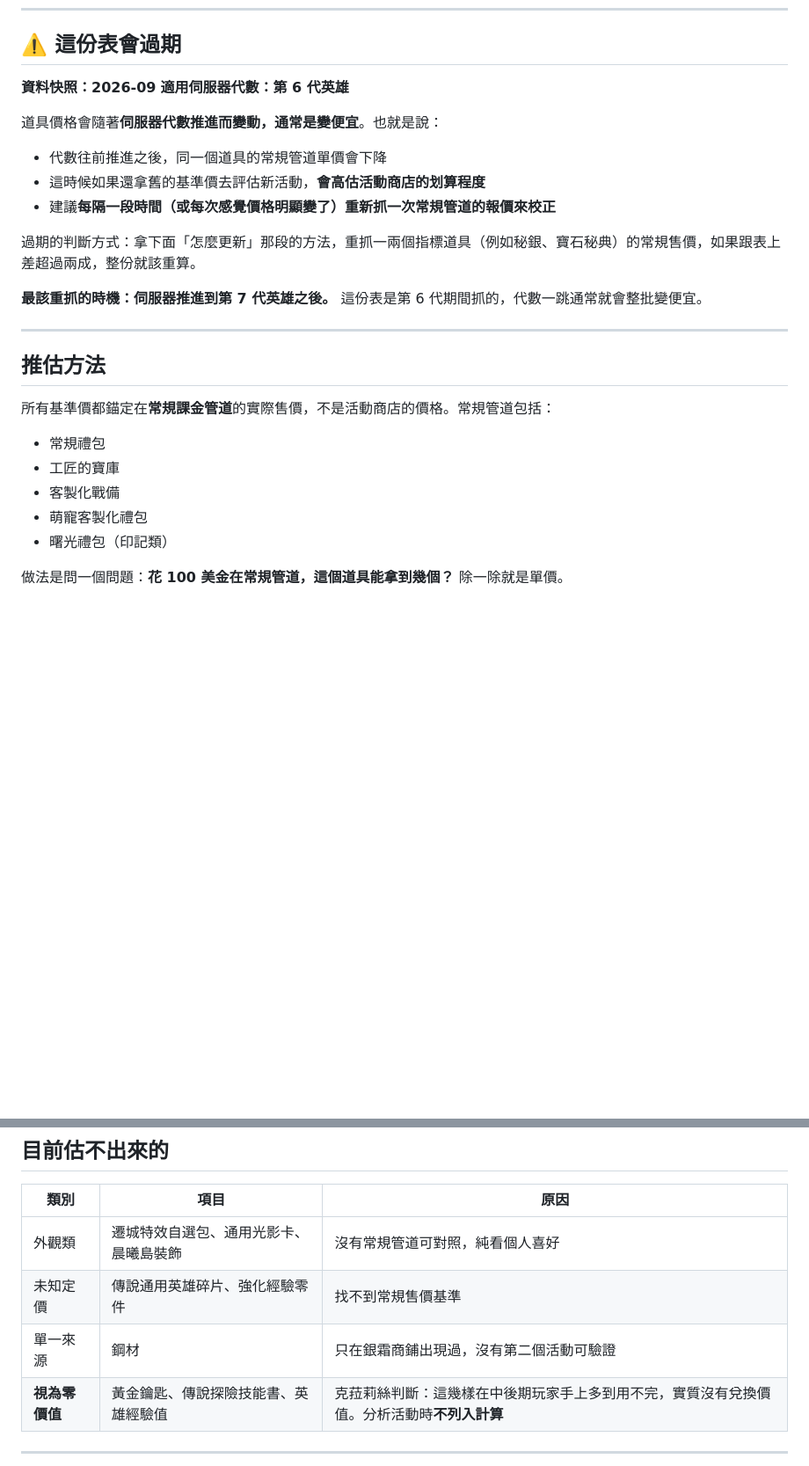
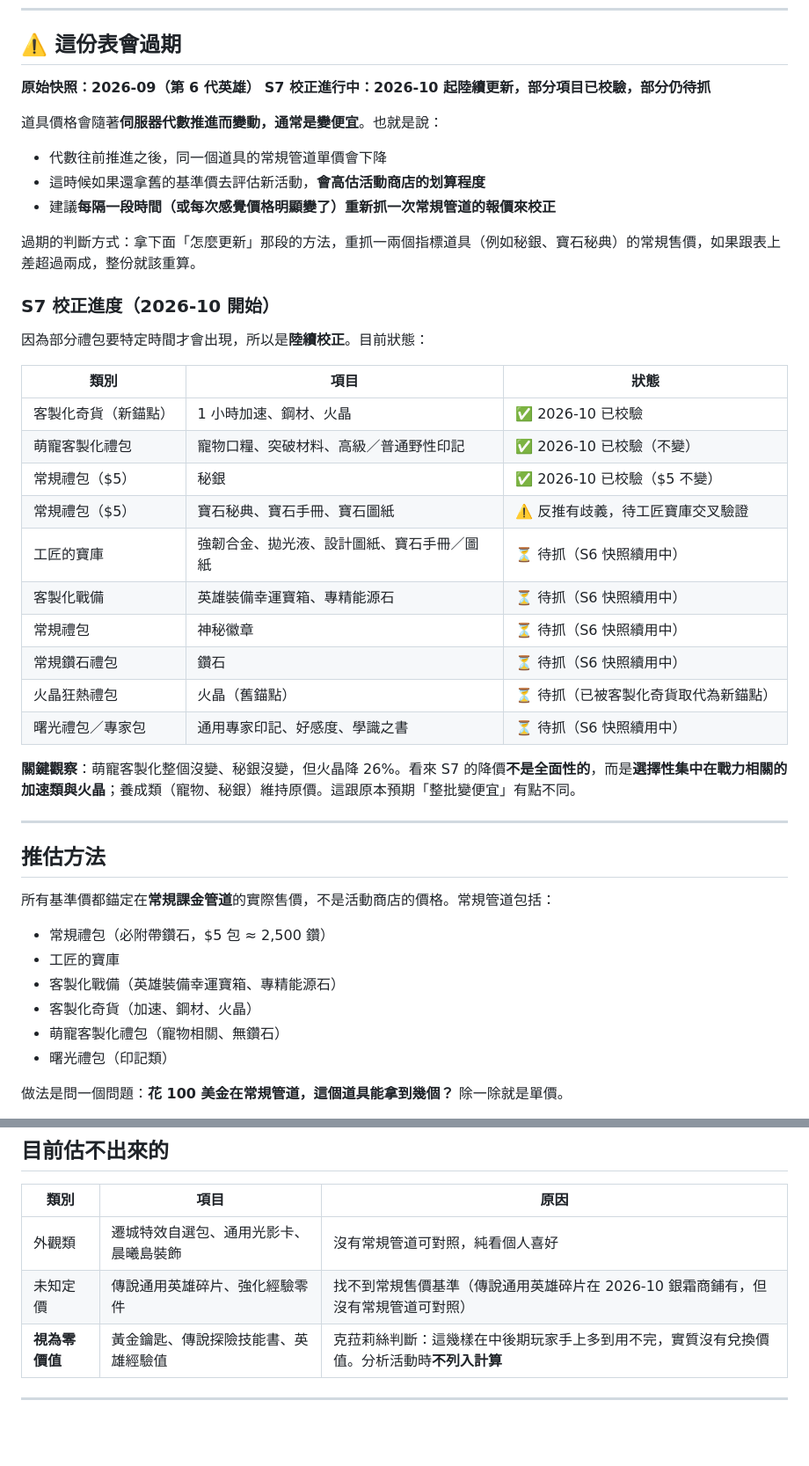
Before and after one commit to nakahikari-oss/wos, a Markdown page: PRICING.md, 2 parts joined by grey strips. Shown at 88% size. GitHub-like rendering; blank space fills up the shorter version.

```diff
--- a/PRICING.md
+++ b/PRICING.md
@@ -7,8 +7,8 @@
 
 ## ⚠️ 這份表會過期
 
-**資料快照：2026-09**
-**適用伺服器代數：第 6 代英雄**
+**原始快照：2026-09（第 6 代英雄）**
+**S7 校正進行中：2026-10 起陸續更新，部分項目已校驗，部分仍待抓**
 
 道具價格會隨著<strong>伺服器代數推進而變動，通常是變便宜</strong>。也就是說：
 
@@ -18,7 +18,24 @@
 
 過期的判斷方式：拿下面「怎麼更新」那段的方法，重抓一兩個指標道具（例如秘銀、寶石秘典）的常規售價，如果跟表上差超過兩成，整份就該重算。
 
-**最該重抓的時機：伺服器推進到第 7 代英雄之後。** 這份表是第 6 代期間抓的，代數一跳通常就會整批變便宜。
+### S7 校正進度（2026-10 開始）
+
+因為部分禮包要特定時間才會出現，所以是**陸續校正**。目前狀態：
+
+| 類別 | 項目 | 狀態 |
+|---|---|---|
+| 客製化奇貨（新錨點） | 1 小時加速、鋼材、火晶 | ✅ 2026-10 已校驗 |
+| 萌寵客製化禮包 | 寵物口糧、突破材料、高級／普通野性印記 | ✅ 2026-10 已校驗（不變）|
+| 常規禮包（$5） | 秘銀 | ✅ 2026-10 已校驗（$5 不變）|
+| 常規禮包（$5）| 寶石秘典、寶石手冊、寶石圖紙 | ⚠️ 反推有歧義，待工匠寶庫交叉驗證 |
+| 工匠的寶庫 | 強韌合金、拋光液、設計圖紙、寶石手冊／圖紙 | ⏳ 待抓（S6 快照續用中）|
+| 客製化戰備 | 英雄裝備幸運寶箱、專精能源石 | ⏳ 待抓（S6 快照續用中）|
+| 常規禮包 | 神秘徽章 | ⏳ 待抓（S6 快照續用中）|
+| 常規鑽石禮包 | 鑽石 | ⏳ 待抓（S6 快照續用中）|
+| 火晶狂熱禮包 | 火晶（舊錨點）| ⏳ 待抓（已被客製化奇貨取代為新錨點）|
+| 曙光禮包／專家包 | 通用專家印記、好感度、學識之書 | ⏳ 待抓（S6 快照續用中）|
+
+**關鍵觀察**：萌寵客製化整個沒變、秘銀沒變，但火晶降 26%。看來 S7 的降價**不是全面性的**，而是**選擇性集中在戰力相關的加速類與火晶**；養成類（寵物、秘銀）維持原價。這跟原本預期「整批變便宜」有點不同。
 
 ---
 
@@ -26,10 +43,11 @@
 
 所有基準價都錨定在**常規課金管道**的實際售價，不是活動商店的價格。常規管道包括：
 
-- 常規禮包
+- 常規禮包（必附帶鑽石，$5 包 ≈ 2,500 鑽）
 - 工匠的寶庫
-- 客製化戰備
-- 萌寵客製化禮包
+- 客製化戰備（英雄裝備幸運寶箱、專精能源石）
+- 客製化奇貨（加速、鋼材、火晶）
+- 萌寵客製化禮包（寵物相關、無鑽石）
 - 曙光禮包（印記類）
 
 做法是問一個問題：**花 100 美金在常規管道，這個道具能拿到幾個？** 除一除就是單價。
@@ -147,8 +199,7 @@
 | 類別 | 項目 | 原因 |
 |---|---|---|
 | 外觀類 | 遷城特效自選包、通用光影卡、晨曦島裝飾 | 沒有常規管道可對照，純看個人喜好 |
-| 未知定價 | 傳說通用英雄碎片、強化經驗零件 | 找不到常規售價基準 |
-| 單一來源 | 鋼材 | 只在銀霜商鋪出現過，沒有第二個活動可驗證 |
+| 未知定價 | 傳說通用英雄碎片、強化經驗零件 | 找不到常規售價基準（傳說通用英雄碎片在 2026-10 銀霜商鋪有，但沒有常規管道可對照）|
 | **視為零價值** | 黃金鑰匙、傳說探險技能書、英雄經驗值 | 克菈莉絲判斷：這幾樣在中後期玩家手上多到用不完，實質沒有兌換價值。分析活動時**不列入計算** |
 
 ---
```
Also changed, not shown: other parts of PRICING.md (+74 -37 lines).
